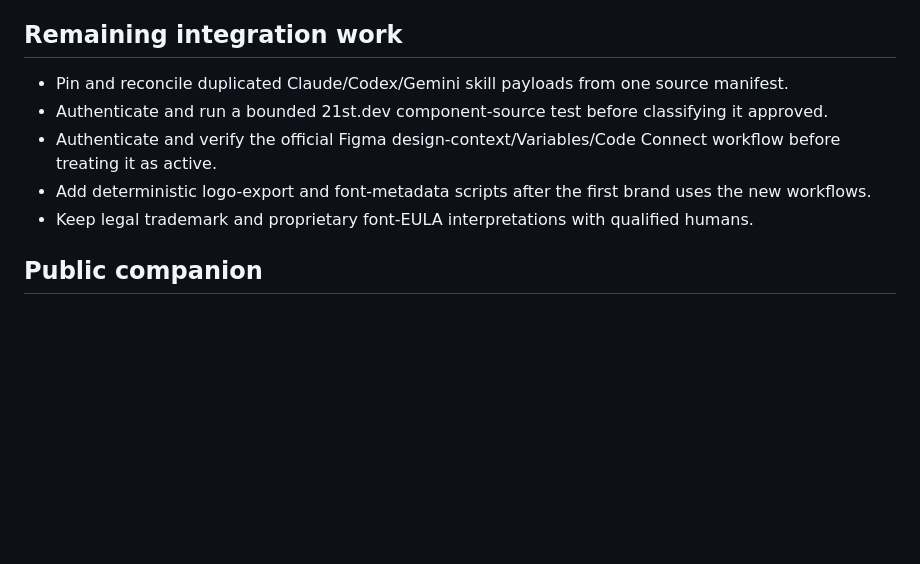
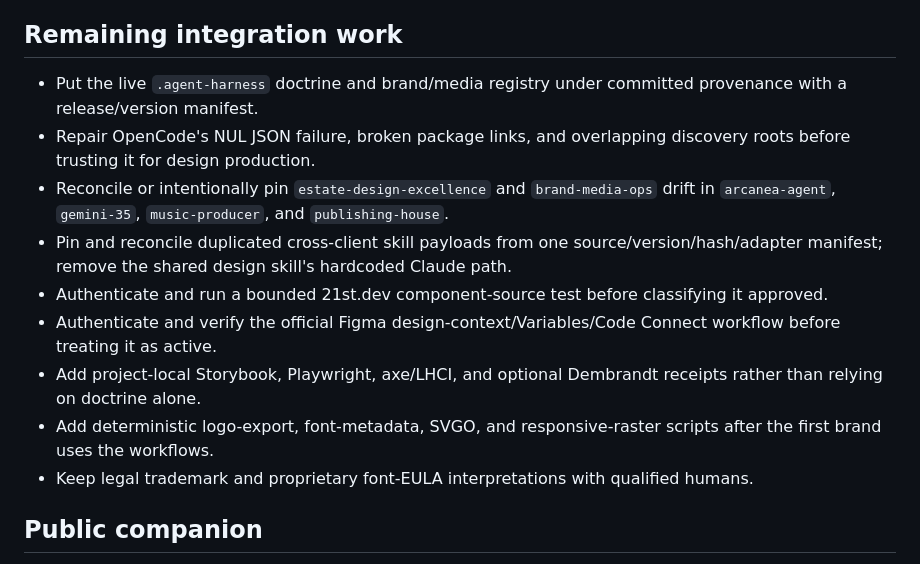
Before and after one commit to frankxai/starlight-design-intelligence, a Markdown page: benchmarks/2026-08-06-agent-brand-design-stack.md, the part around one of its changes. GitHub-like rendering; blank space fills up the shorter version.

```diff
--- a/benchmarks/2026-08-06-agent-brand-design-stack.md
+++ b/benchmarks/2026-08-06-agent-brand-design-stack.md
@@ -38,10 +49,14 @@ production job.
 
 ## Remaining integration work
 
-- Pin and reconcile duplicated Claude/Codex/Gemini skill payloads from one source manifest.
+- Put the live `.agent-harness` doctrine and brand/media registry under committed provenance with a release/version manifest.
+- Repair OpenCode's NUL JSON failure, broken package links, and overlapping discovery roots before trusting it for design production.
+- Reconcile or intentionally pin `estate-design-excellence` and `brand-media-ops` drift in `arcanea-agent`, `gemini-35`, `music-producer`, and `publishing-house`.
+- Pin and reconcile duplicated cross-client skill payloads from one source/version/hash/adapter manifest; remove the shared design skill's hardcoded Claude path.
 - Authenticate and run a bounded 21st.dev component-source test before classifying it approved.
 - Authenticate and verify the official Figma design-context/Variables/Code Connect workflow before treating it as active.
-- Add deterministic logo-export and font-metadata scripts after the first brand uses the new workflows.
+- Add project-local Storybook, Playwright, axe/LHCI, and optional Dembrandt receipts rather than relying on doctrine alone.
+- Add deterministic logo-export, font-metadata, SVGO, and responsive-raster scripts after the first brand uses the workflows.
 - Keep legal trademark and proprietary font-EULA interpretations with qualified humans.
 
 ## Public companion
```
Also changed, not shown: other parts of benchmarks/2026-08-06-agent-brand-design-stack.md (+17 -6 lines).
